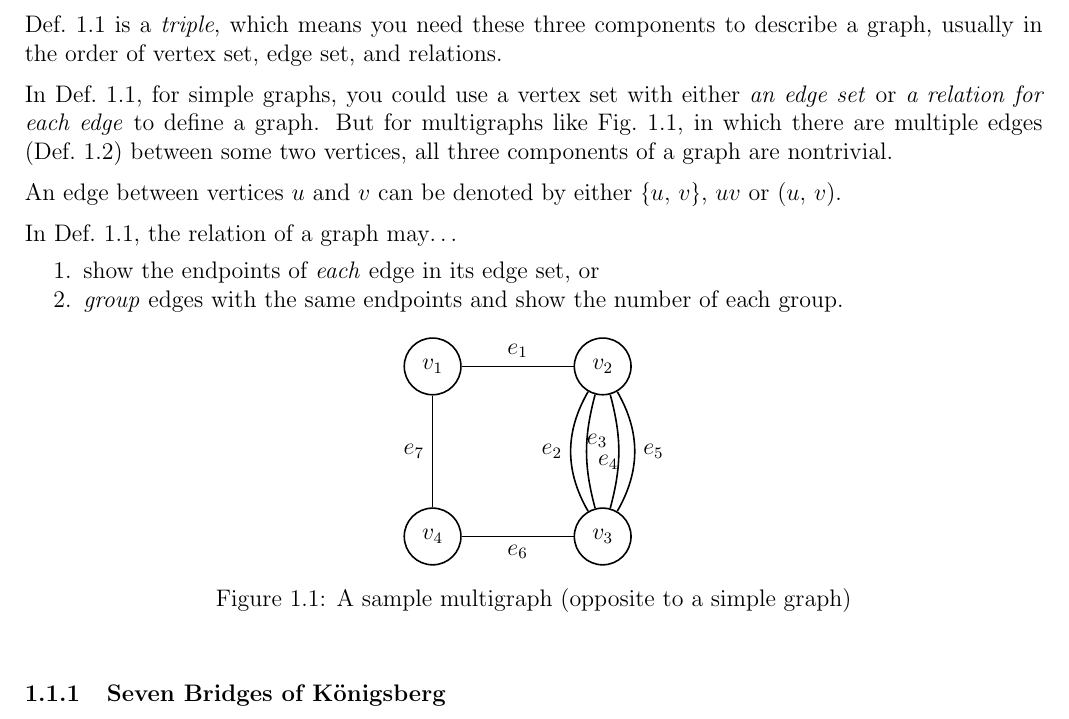
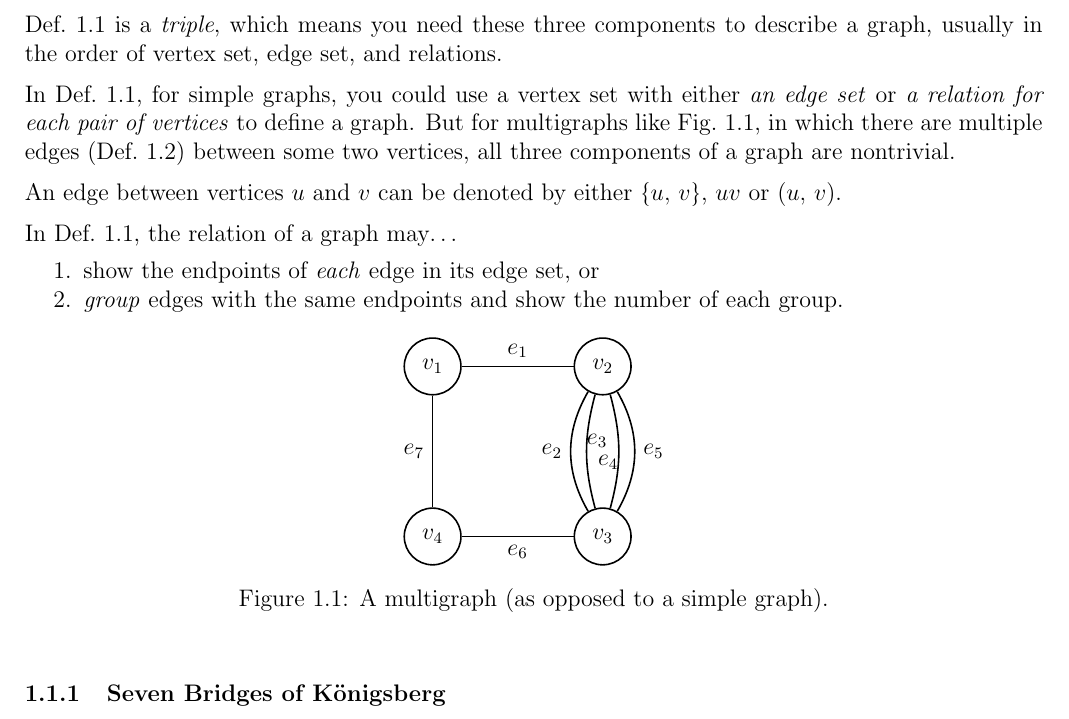
Before and after one commit to boray-tw/gt-course, a LaTeX document (src/handouts/sections/fundamental-concepts.tex): part of page 1 of 32, cut so that both start at the same text. Compiled offline with pdfLaTeX.

Commit message:
fix(h-con): clarify an edge in simple graphs

```diff
--- a/src/handouts/sections/fundamental-concepts.tex
+++ b/src/handouts/sections/fundamental-concepts.tex
@@ -83,7 +83,7 @@ This section is the chapter 1 in the textbook "Introduction to Graph Theory". It
 
 \Cref{def:con-graph} is a \textit{triple}, which means you need these three components to describe a graph, usually in the order of vertex set, edge set, and relations.
 
-In \cref{def:con-graph}, for simple graphs, you could use a vertex set with either \textit{an edge set} or \textit{a relation for each edge} to define a graph. But for multigraphs like \cref{fig:con-graph}, in which there are multiple edges (\cref{def:con-loop}) between some two vertices, all three components of a graph are nontrivial.
+In \cref{def:con-graph}, for simple graphs, you could use a vertex set with either \textit{an edge set} or \textit{a relation for each pair of vertices} to define a graph. But for multigraphs like \cref{fig:con-graph}, in which there are multiple edges (\cref{def:con-loop}) between some two vertices, all three components of a graph are nontrivial.
 
 An edge between vertices $u$ and $v$ can be denoted by either $\set{ u,\, v }$, $uv$ or $\left( u,\, v \right)$.
 
@@ -113,7 +113,7 @@ In \cref{def:con-graph}, the relation of a graph may$\ldots$
     \draw (3) to node[below] {$e_6$} (4);
     \draw (4) to node[left] {$e_7$} (1);
   \end{tikzpicture}
-  \caption{A sample multigraph (opposite to a simple graph)}
+  \caption{A multigraph (as opposed to a simple graph).}
   \label{fig:con-graph}
 \end{figure}
 
```
